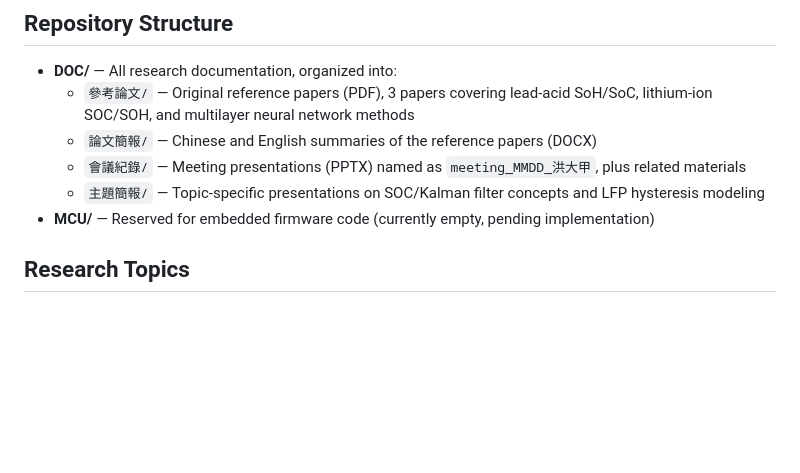
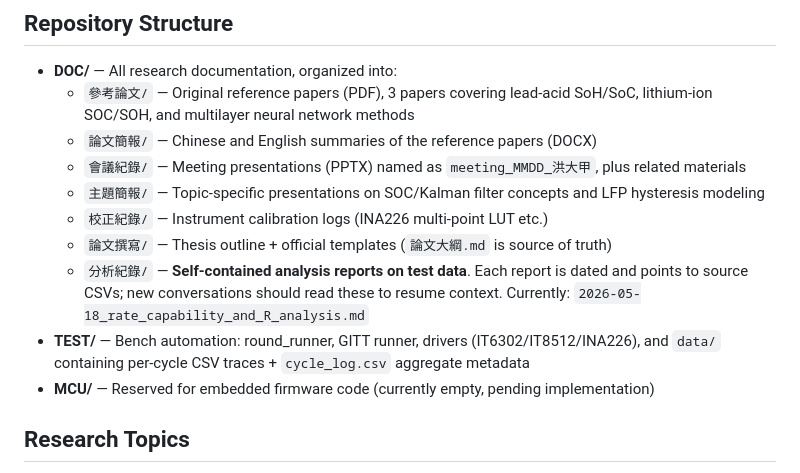
Before and after one commit to JackHung9527/SOC_RESEARCH, a Markdown page: CLAUDE.md, the part around the change. GitHub-like rendering; blank space fills up the shorter version.

```diff
--- a/CLAUDE.md
+++ b/CLAUDE.md
@@ -15,6 +15,10 @@ The project is transitioning from a pure documentation/literature review phase i
   - `論文簡報/` — Chinese and English summaries of the reference papers (DOCX)
   - `會議紀錄/` — Meeting presentations (PPTX) named as `meeting_MMDD_洪大甲`, plus related materials
   - `主題簡報/` — Topic-specific presentations on SOC/Kalman filter concepts and LFP hysteresis modeling
+  - `校正紀錄/` — Instrument calibration logs (INA226 multi-point LUT etc.)
+  - `論文撰寫/` — Thesis outline + official templates (`論文大綱.md` is source of truth)
+  - `分析紀錄/` — **Self-contained analysis reports on test data**. Each report is dated and points to source CSVs; new conversations should read these to resume context. Currently: `2026-05-18_rate_capability_and_R_analysis.md`
+- **TEST/** — Bench automation: round_runner, GITT runner, drivers (IT6302/IT8512/INA226), and `data/` containing per-cycle CSV traces + `cycle_log.csv` aggregate metadata
 - **MCU/** — Reserved for embedded firmware code (currently empty, pending implementation)
 
 ## Research Topics
```
Also changed, not shown: DOC/分析紀錄/2026-05-18_rate_capability_and_R_analysis.md (added, +206 -0 lines).
